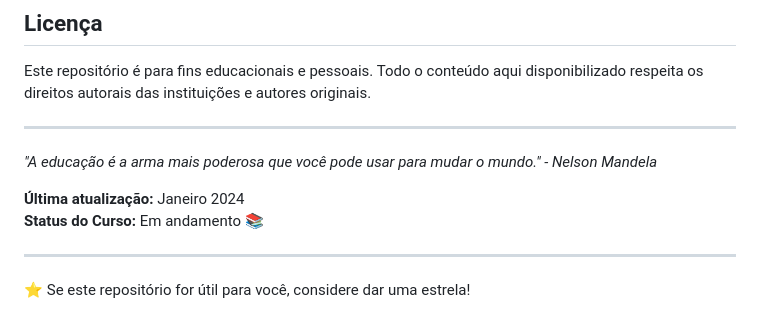
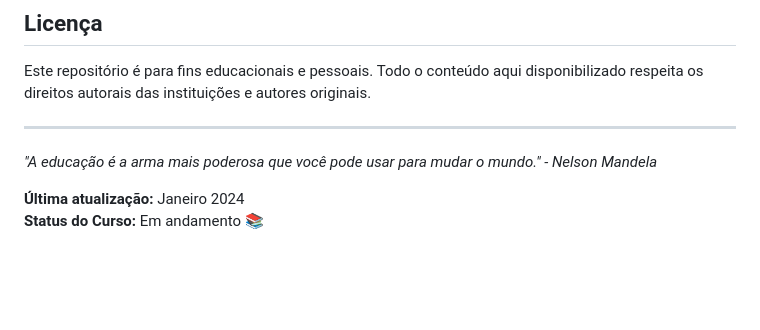
Before and after one commit to LuanaKitty/lunar, a Markdown page: README.md, the part around the change. GitHub-like rendering; blank space fills up the shorter version.

Commit message:
Atualizar o README.md

```diff
--- a/README.md
+++ b/README.md
@@ -136,6 +136,3 @@ Este repositório é para fins educacionais e pessoais. Todo o conteúdo aqui di
 
 **Última atualização:** Janeiro 2024
 **Status do Curso:** Em andamento 📚
-
----
-⭐ Se este repositório for útil para você, considere dar uma estrela!
```
